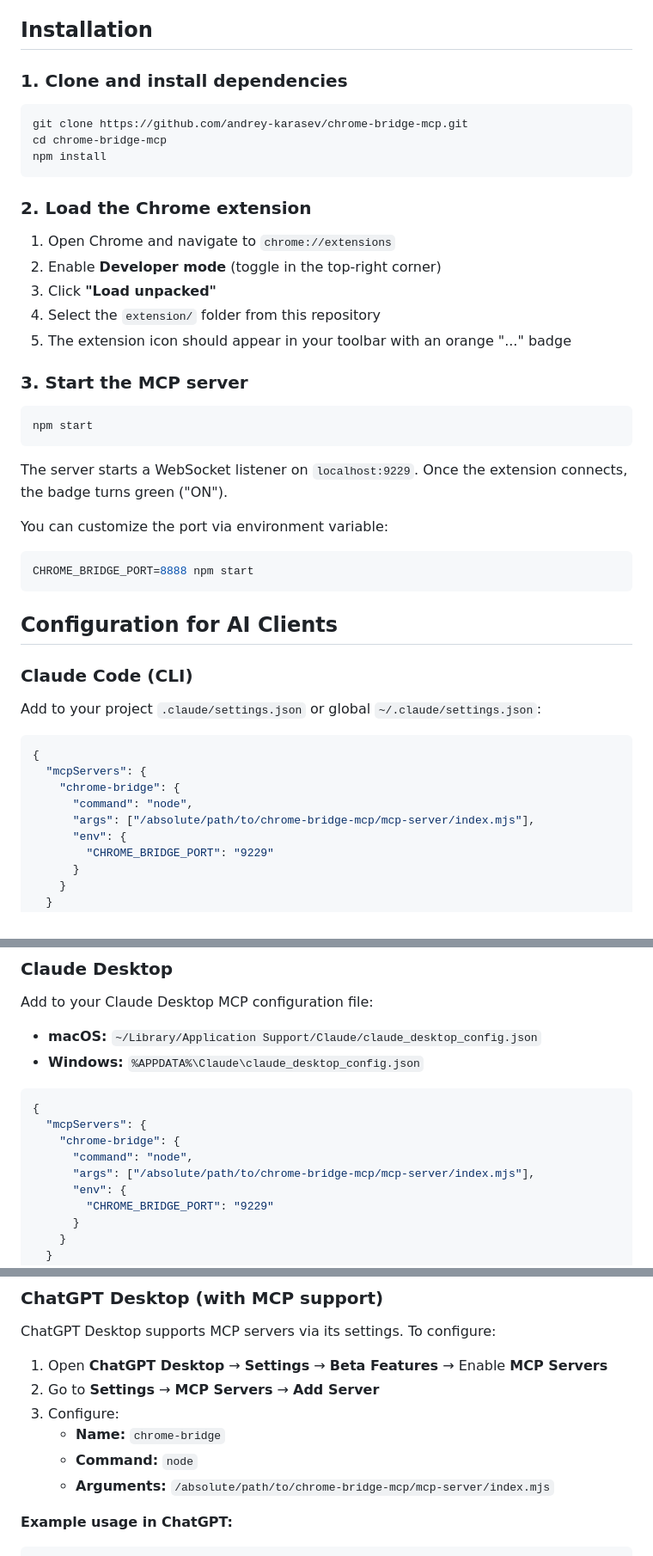
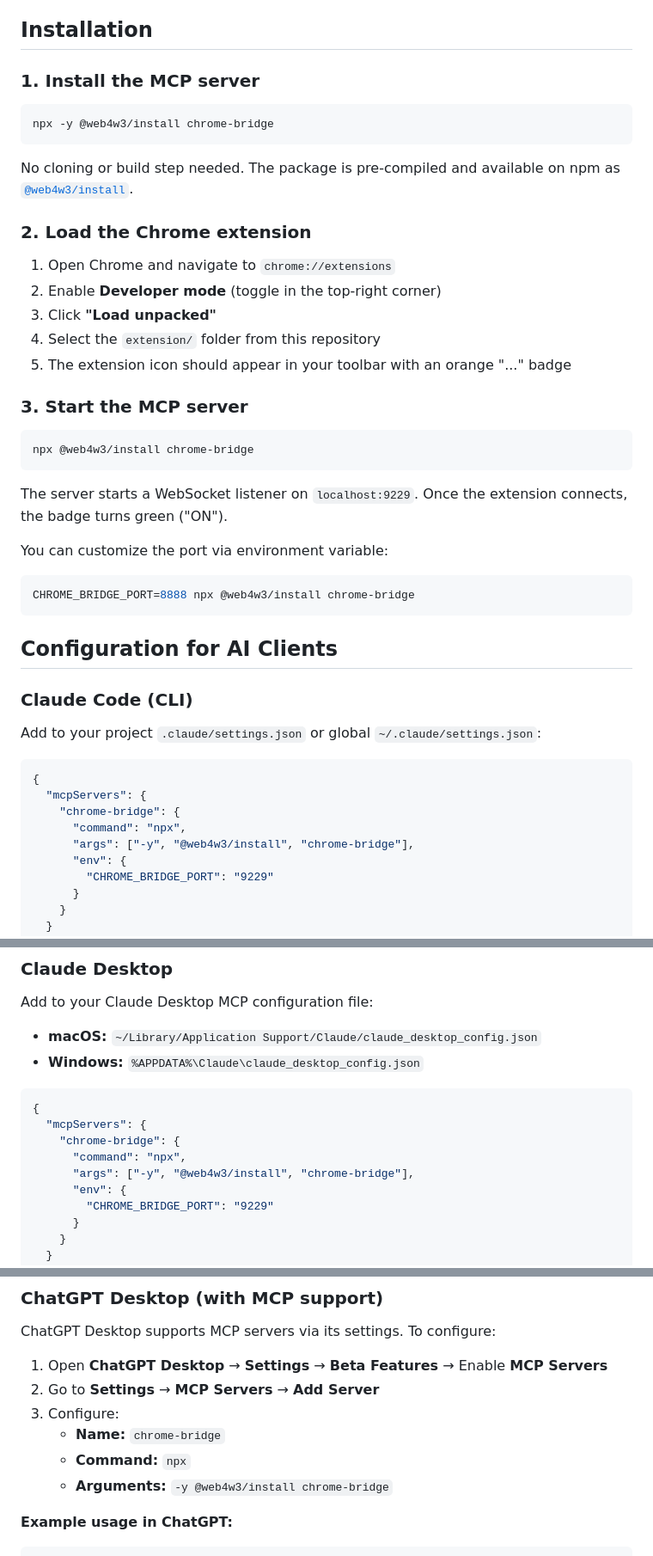
Before and after one commit to andrey-karasev/chrome-bridge-mcp, a Markdown page: README.md, 3 parts joined by grey strips. Shown at 86% size. Drawn GitHub-style.

Commit message:
docs: update installation to use npx @web4w3/install
Replace git clone + npm install instructions with the pre-compiled
npx @web4w3/install chrome-bridge command available on npm.

````diff
--- a/README.md
+++ b/README.md
@@ -29,13 +29,13 @@ Existing browser automation (Playwright, Puppeteer, Selenium) launches isolated
 
 ## Installation
 
-### 1. Clone and install dependencies
+### 1. Install the MCP server
 
 ```bash
-git clone https://github.com/andrey-karasev/chrome-bridge-mcp.git
-cd chrome-bridge-mcp
-npm install
+npx -y @web4w3/install chrome-bridge
 ```
+
+No cloning or build step needed. The package is pre-compiled and available on npm as [`@web4w3/install`](https://www.npmjs.com/package/@web4w3/install).
 
 ### 2. Load the Chrome extension
 
@@ -48,7 +48,7 @@ npm install
 ### 3. Start the MCP server
 
 ```bash
-npm start
+npx @web4w3/install chrome-bridge
 ```
 
 The server starts a WebSocket listener on `localhost:9229`. Once the extension connects, the badge turns green ("ON").
@@ -56,7 +56,7 @@ The server starts a WebSocket listener on `localhost:9229`. Once the extension c
 You can customize the port via environment variable:
 
 ```bash
-CHROME_BRIDGE_PORT=8888 npm start
+CHROME_BRIDGE_PORT=8888 npx @web4w3/install chrome-bridge
 ```
 
 ## Configuration for AI Clients
@@ -69,8 +69,8 @@ Add to your project `.claude/settings.json` or global `~/.claude/settings.json`:
 {
   "mcpServers": {
     "chrome-bridge": {
-      "command": "node",
-      "args": ["/absolute/path/to/chrome-bridge-mcp/mcp-server/index.mjs"],
+      "command": "npx",
+      "args": ["-y", "@web4w3/install", "chrome-bridge"],
       "env": {
         "CHROME_BRIDGE_PORT": "9229"
       }
@@ -107,8 +107,8 @@ Add to your Claude Desktop MCP configuration file:
 {
   "mcpServers": {
     "chrome-bridge": {
-      "command": "node",
-      "args": ["/absolute/path/to/chrome-bridge-mcp/mcp-server/index.mjs"],
+      "command": "npx",
+      "args": ["-y", "@web4w3/install", "chrome-bridge"],
       "env": {
         "CHROME_BRIDGE_PORT": "9229"
       }
@@ -125,8 +125,8 @@ ChatGPT Desktop supports MCP servers via its settings. To configure:
 2. Go to **Settings** → **MCP Servers** → **Add Server**
 3. Configure:
    - **Name:** `chrome-bridge`
-   - **Command:** `node`
-   - **Arguments:** `/absolute/path/to/chrome-bridge-mcp/mcp-server/index.mjs`
+   - **Command:** `npx`
+   - **Arguments:** `-y @web4w3/install chrome-bridge`
 
 **Example usage in ChatGPT:**
 
````
Also changed, not shown: other parts of README.md (+1 -1 lines).
